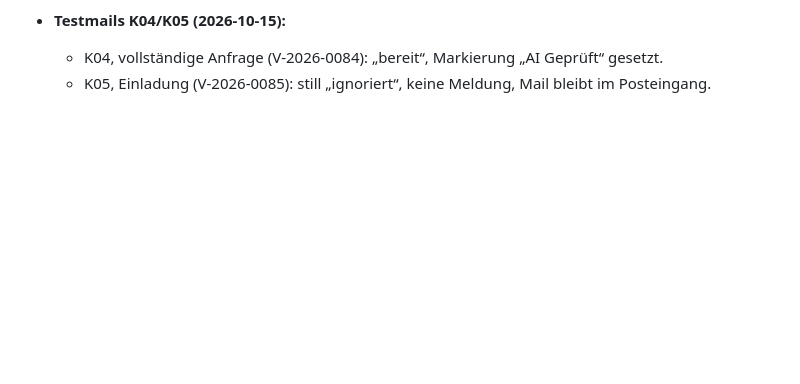
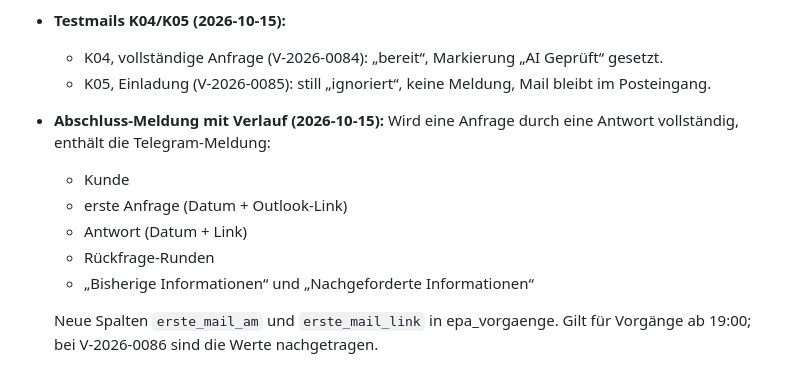
Before and after one commit to timbaule666/n8n, a Markdown page: email-process-agent/docs/Instanz-timbaule.md, the part around the change. Drawn GitHub-style; blank space fills up the shorter version.

Commit message:
Doku: Abschluss-Meldung mit Verlauf
Co-Authored-By: Claude Opus 5.5 <noreply@anthropic.com>
Claude-Session: https://claude.ai/code/session_01DWBN4EiRV4Kip9NV7YGeLF

```diff
--- a/email-process-agent/docs/Instanz-timbaule.md
+++ b/email-process-agent/docs/Instanz-timbaule.md
@@ -139,3 +139,11 @@ Tims privates Microsoft-Konto hat keine Teams-Lizenz. Microsoft antwortet auf Gr
 - **Testmails K04/K05 (2026-10-15):**
   - K04, vollständige Anfrage (V-2026-0084): „bereit“, Markierung „AI Geprüft“ gesetzt.
   - K05, Einladung (V-2026-0085): still „ignoriert“, keine Meldung, Mail bleibt im Posteingang.
+- **Abschluss-Meldung mit Verlauf (2026-10-15):** Wird eine Anfrage durch eine Antwort vollständig, enthält die Telegram-Meldung:
+  - Kunde
+  - erste Anfrage (Datum + Outlook-Link)
+  - Antwort (Datum + Link)
+  - Rückfrage-Runden
+  - „Bisherige Informationen“ und „Nachgeforderte Informationen“
+
+  Neue Spalten `erste_mail_am` und `erste_mail_link` in epa_vorgaenge. Gilt für Vorgänge ab 19:00; bei V-2026-0086 sind die Werte nachgetragen.
```
